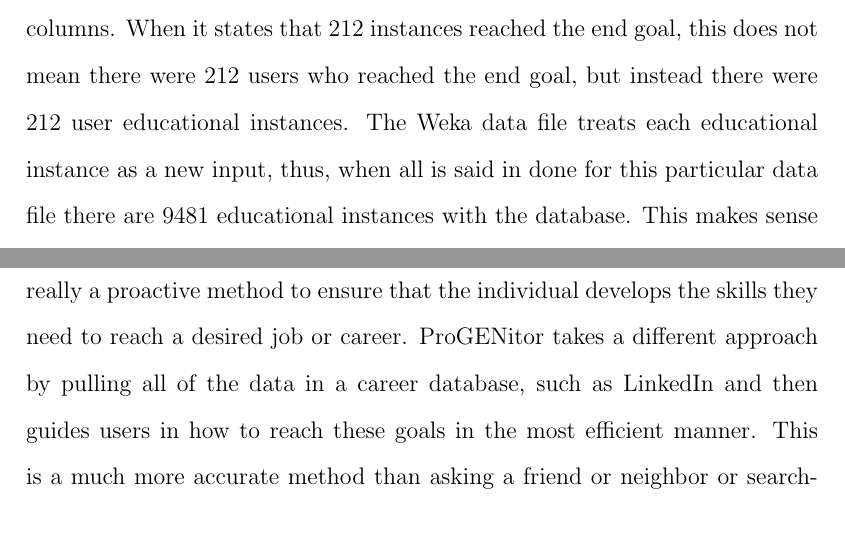
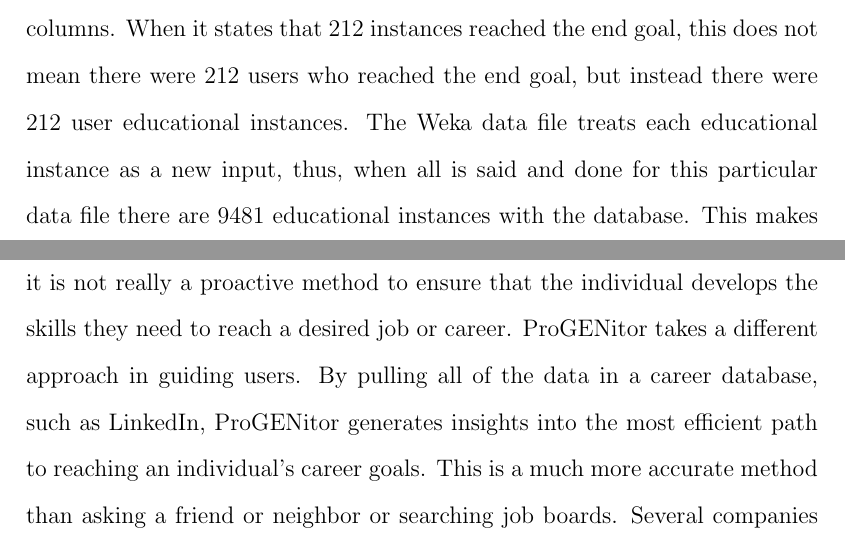
Before and after one commit to Erich-Hauptli/masters_report, a LaTeX thesis (Report/ejh_mastersreport.tex, which reads Report/tex/chapter-conclusion/section-related-work.tex, Report/tex/chapter-results/section-weka-results.tex): two parts of pages 67 and 75 of 80, joined at a grey line, cut so that both start at the same text. Compiled offline with pdfLaTeX.

Commit message:
Peter's gramatical corrections.

```diff
--- a/Report/tex/chapter-conclusion/section-related-work.tex
+++ b/Report/tex/chapter-conclusion/section-related-work.tex
@@ -5,12 +5,12 @@ taking quizzes to determine what they would like to do.  Next, individuals
 are told to talk to people they know and look at existing jobs on job boards.
 Although these are valuable things that job seekers should do, it is not really
 a proactive method to ensure that the individual develops the skills they need
-to reach a desired job or career.  ProGENitor takes a different approach by
-pulling all of the data in a career database, such as LinkedIn and then guides
-users in how to reach these goals in the most efficient manner.  This is a much
-more accurate method than asking a friend or neighbor or searching job boards.
-Several companies are starting to take similar approaches to ProGENitor, but at
-the moment this is not a common method.
+to reach a desired job or career.  ProGENitor takes a different approach in
+guiding users.  By pulling all of the data in a career database, such as
+LinkedIn, ProGENitor generates insights into the most efficient path to
+reaching an individual's career goals.  This is a much more accurate method than
+asking a friend or neighbor or searching job boards.  Several companies are starting to take
+similar approaches to ProGENitor, but at the moment this is not a common method.
 
 One example of a company doing something similar to ProGENitor is
 TalentGuard~\cite{talentguard}.  TalentGuard has a product that maps out career
--- a/Report/tex/chapter-results/section-weka-results.tex
+++ b/Report/tex/chapter-results/section-weka-results.tex
@@ -75,7 +75,7 @@ a Weka data file would be the sum of the row minus the number of columns.  When
 it states that 212 instances reached the end goal, this does not mean there were
 212 users who reached the end goal, but instead there were 212 user educational instances.
 The Weka data file treats each educational instance as a new input, thus, when
-all is said in done for this particular data file there are 9481 educational
+all is said and done for this particular data file there are 9481 educational
 instances with the database.  This makes sense if you add up all the rows for
 bachelor degrees, master degrees, and PhDs.  This math will also result in 9481
 instances, assuming you subtract one for each value.  One other odd piece about
```
Also changed, not shown: Report/tex/chapter-architecture/section-analytics-architecture.tex (+2 -2 lines), Report/tex/chapter-implementation/section-weka.tex (+2 -2 lines), Report/tex/chapter-introduction/section-user-stories.tex (+2 -2 lines), Report/tex/chapter-results/section-engineering-metrics.tex (+1 -1 lines).
